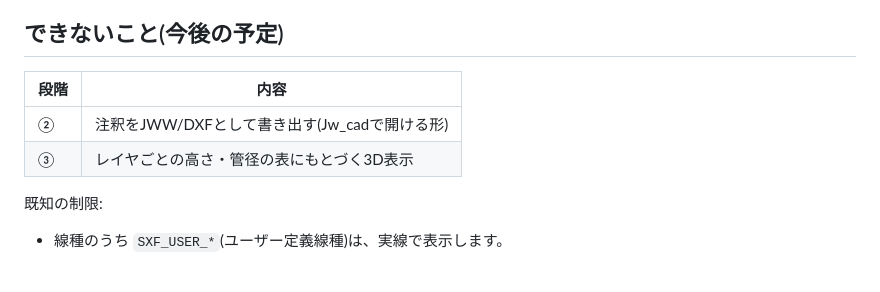
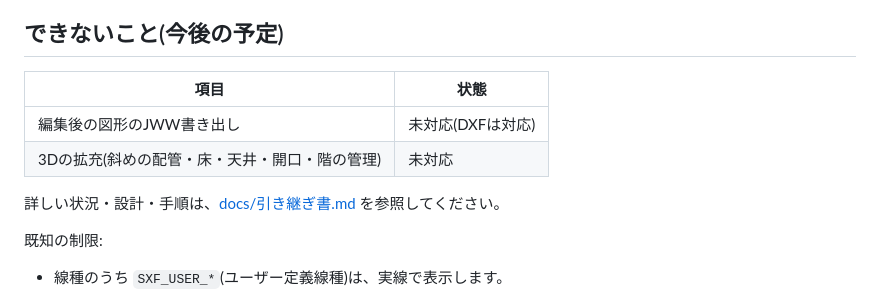
Before and after one commit to tomo57810-maker/JWW-Reading, a Markdown page: README.md, the part around the change. GitHub-like rendering; blank space fills up the shorter version.

Commit message:
引き継ぎ書を追加し、READMEの今後の予定を更新
Co-Authored-By: Claude Sonnet 5.5 <noreply@anthropic.com>
Claude-Session: https://claude.ai/code/session_01U8gfzbYgZRKr1LQnSeYESU

```diff
--- a/README.md
+++ b/README.md
@@ -61,10 +61,12 @@ JWW(Jw_cad)図面を、スマホ・タブレットのブラウザで開いて見
 
 ## できないこと(今後の予定)
 
-| 段階 | 内容 |
+| 項目 | 状態 |
 |---|---|
-| ② | 注釈をJWW/DXFとして書き出す(Jw_cadで開ける形) |
-| ③ | レイヤごとの高さ・管径の表にもとづく3D表示 |
+| 編集後の図形のJWW書き出し | 未対応(DXFは対応) |
+| 3Dの拡充(斜めの配管・床・天井・開口・階の管理) | 未対応 |
+
+詳しい状況・設計・手順は、[docs/引き継ぎ書.md](docs/引き継ぎ書.md) を参照してください。
 
 既知の制限:
 
```
Also changed, not shown: docs/引き継ぎ書.md (added, +109 -0 lines).
